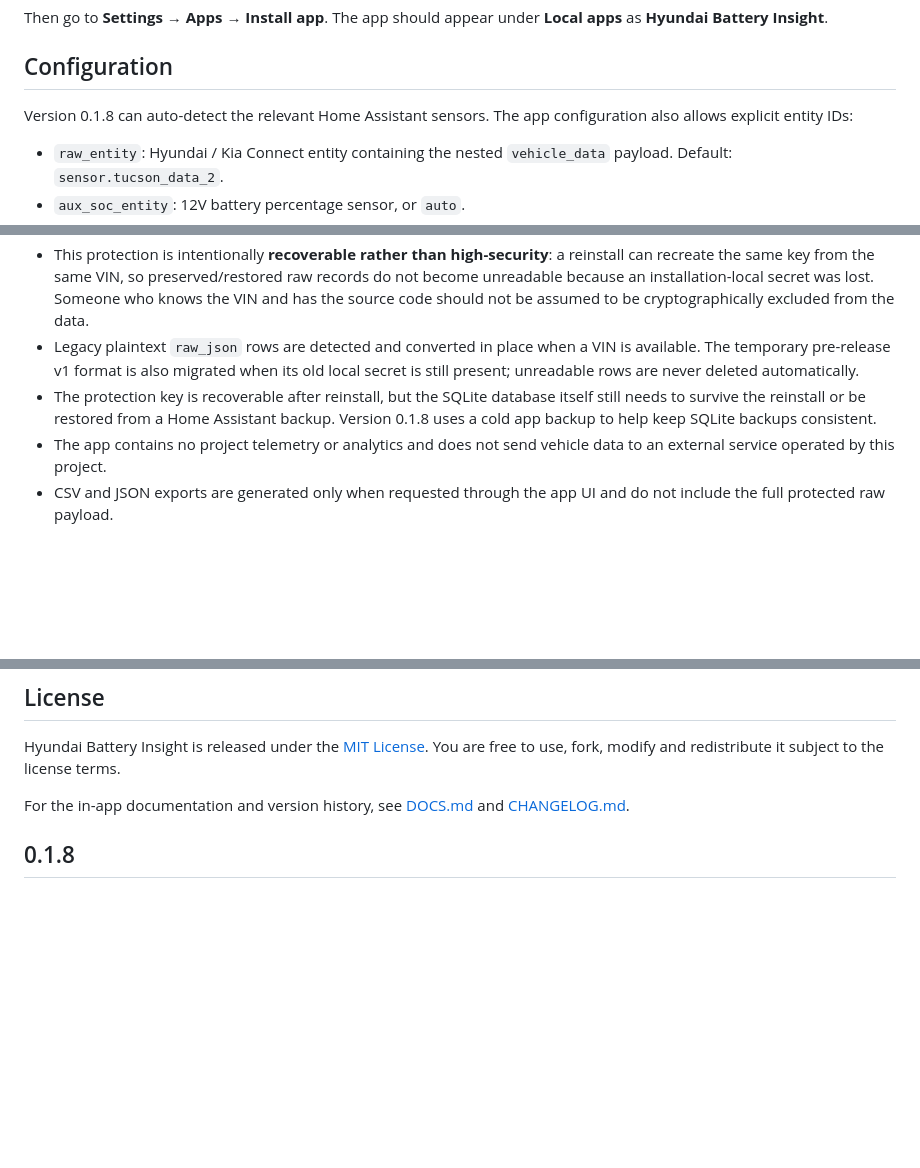
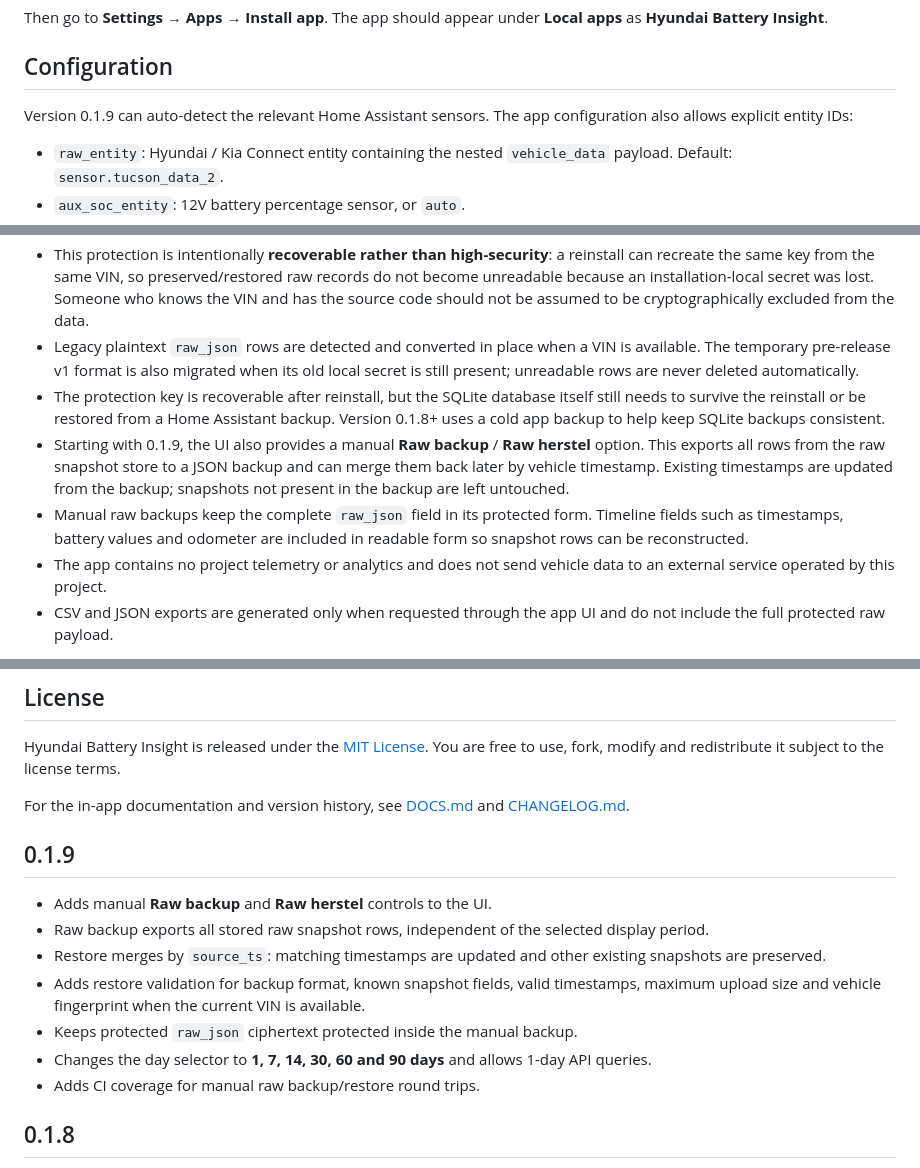
Before and after one commit to rvdheuvel72/Hyundai-Battery-Insight, a Markdown page: README.md, 3 parts joined by grey strips. GitHub-like rendering; blank space fills up the shorter version.

Commit message:
Document 0.1.9 backup restore features

```diff
--- a/README.md
+++ b/README.md
@@ -108,7 +108,7 @@ Then go to **Settings → Apps → Install app**. The app should appear under **
 
 ## Configuration
 
-Version 0.1.8 can auto-detect the relevant Home Assistant sensors. The app configuration also allows explicit entity IDs:
+Version 0.1.9 can auto-detect the relevant Home Assistant sensors. The app configuration also allows explicit entity IDs:
 
 - `raw_entity`: Hyundai / Kia Connect entity containing the nested `vehicle_data` payload. Default: `sensor.tucson_data_2`.
 - `aux_soc_entity`: 12V battery percentage sensor, or `auto`.
@@ -146,7 +146,9 @@ Hyundai Battery Insight is designed to work locally with data already available
 - The complete raw vehicle payload can contain identifiers such as a VIN or licence-plate/registration value. Starting with 0.1.8, raw payloads stored in SQLite are protected with authenticated encryption using a key deterministically derived from the vehicle VIN and an app-specific derivation context.
 - This protection is intentionally **recoverable rather than high-security**: a reinstall can recreate the same key from the same VIN, so preserved/restored raw records do not become unreadable because an installation-local secret was lost. Someone who knows the VIN and has the source code should not be assumed to be cryptographically excluded from the data.
 - Legacy plaintext `raw_json` rows are detected and converted in place when a VIN is available. The temporary pre-release v1 format is also migrated when its old local secret is still present; unreadable rows are never deleted automatically.
-- The protection key is recoverable after reinstall, but the SQLite database itself still needs to survive the reinstall or be restored from a Home Assistant backup. Version 0.1.8 uses a cold app backup to help keep SQLite backups consistent.
+- The protection key is recoverable after reinstall, but the SQLite database itself still needs to survive the reinstall or be restored from a Home Assistant backup. Version 0.1.8+ uses a cold app backup to help keep SQLite backups consistent.
+- Starting with 0.1.9, the UI also provides a manual **Raw backup** / **Raw herstel** option. This exports all rows from the raw snapshot store to a JSON backup and can merge them back later by vehicle timestamp. Existing timestamps are updated from the backup; snapshots not present in the backup are left untouched.
+- Manual raw backups keep the complete `raw_json` field in its protected form. Timeline fields such as timestamps, battery values and odometer are included in readable form so snapshot rows can be reconstructed.
 - The app contains no project telemetry or analytics and does not send vehicle data to an external service operated by this project.
 - CSV and JSON exports are generated only when requested through the app UI and do not include the full protected raw payload.
 
@@ -179,6 +181,16 @@ Support is best-effort only. There is no guarantee of a response, fix, feature a
 Hyundai Battery Insight is released under the [MIT License](LICENSE). You are free to use, fork, modify and redistribute it subject to the license terms.
 
 For the in-app documentation and version history, see [DOCS.md](hyundai_battery_insight/DOCS.md) and [CHANGELOG.md](hyundai_battery_insight/CHANGELOG.md).
+
+## 0.1.9
+
+- Adds manual **Raw backup** and **Raw herstel** controls to the UI.
+- Raw backup exports all stored raw snapshot rows, independent of the selected display period.
+- Restore merges by `source_ts`: matching timestamps are updated and other existing snapshots are preserved.
+- Adds restore validation for backup format, known snapshot fields, valid timestamps, maximum upload size and vehicle fingerprint when the current VIN is available.
+- Keeps protected `raw_json` ciphertext protected inside the manual backup.
+- Changes the day selector to **1, 7, 14, 30, 60 and 90 days** and allows 1-day API queries.
+- Adds CI coverage for manual raw backup/restore round trips.
 
 ## 0.1.8
 
```
